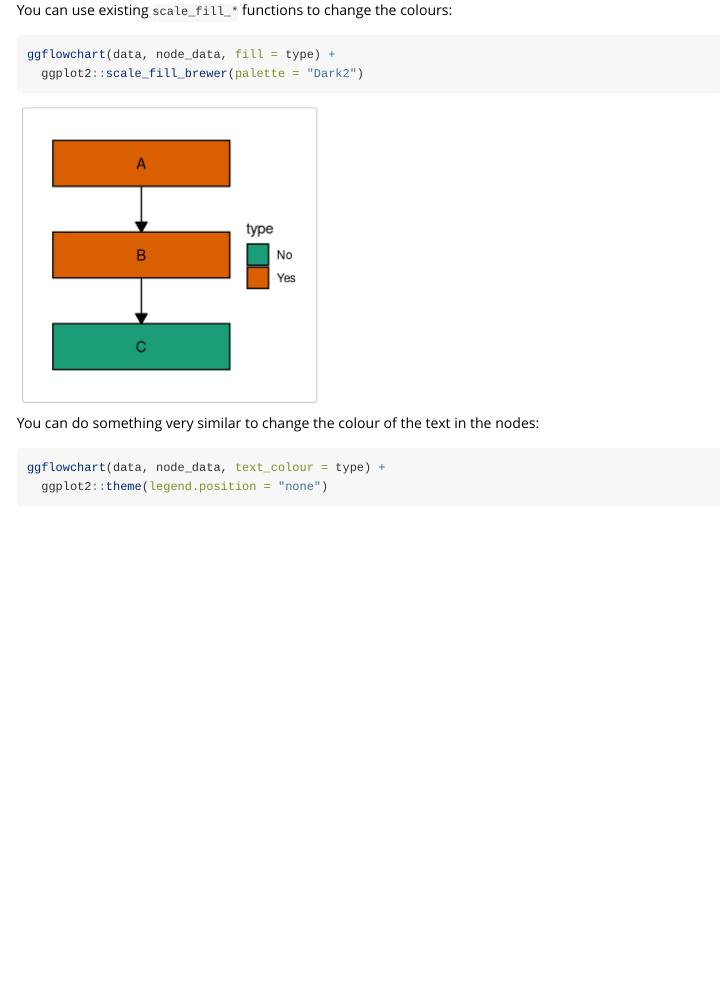
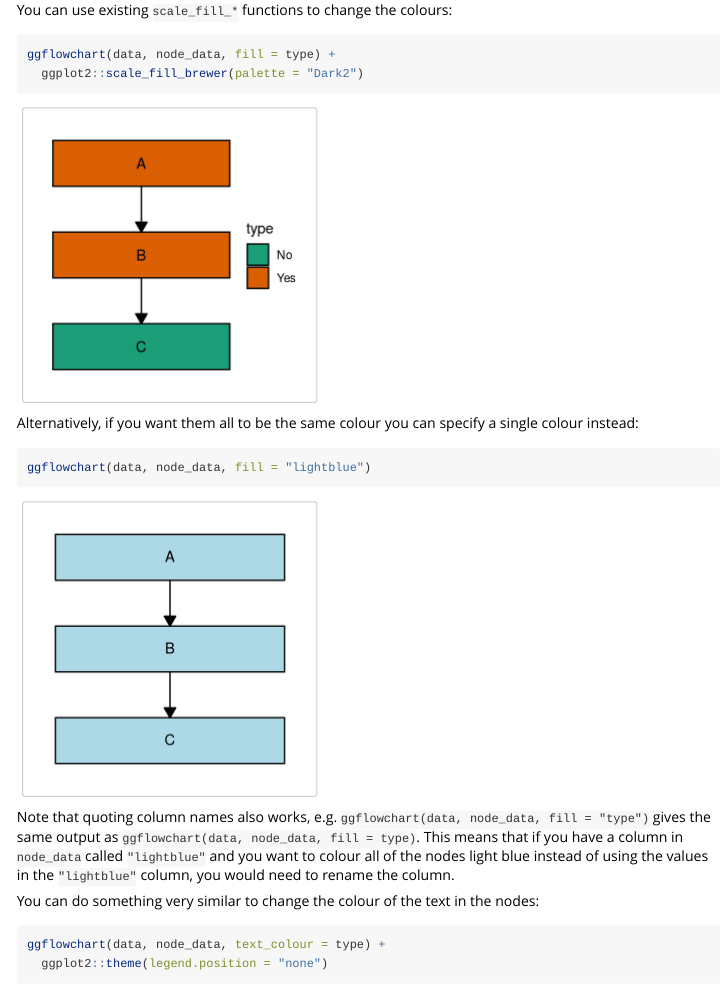
Before and after one commit to nrennie/ggflowchart, an R Markdown document (vignettes/style-nodes.Rmd): the page in a window 1100 px wide, from 1360 px down. Rendered offline with R 4.5, knitr and Pandoc, with nearby package versions; common packages that the code uses without loading them are loaded.

Commit message:
feat: add example on using single colour for all nodes

````diff
--- a/vignettes/style-nodes.Rmd
+++ b/vignettes/style-nodes.Rmd
@@ -61,6 +61,15 @@ ggflowchart(data, node_data, fill = type) +
   ggplot2::scale_fill_brewer(palette = "Dark2")
 ```
 
+Alternatively, if you want them all to be the same colour you can specify a single colour instead:
+
+
+```{r node-fill-one}
+ggflowchart(data, node_data, fill = "lightblue")
+```
+
+Note that quoting column names also works, e.g. `ggflowchart(data, node_data, fill = "type")` gives the same output as `ggflowchart(data, node_data, fill = type)`. This means that if you have a column in `node_data` called `"lightblue"` and you want to colour all of the nodes light blue instead of using the values in the `"lightblue"` column, you would need to rename the column.
+
 You can do something very similar to change the colour of the text in the nodes:
 
 ```{r node-text}
````
